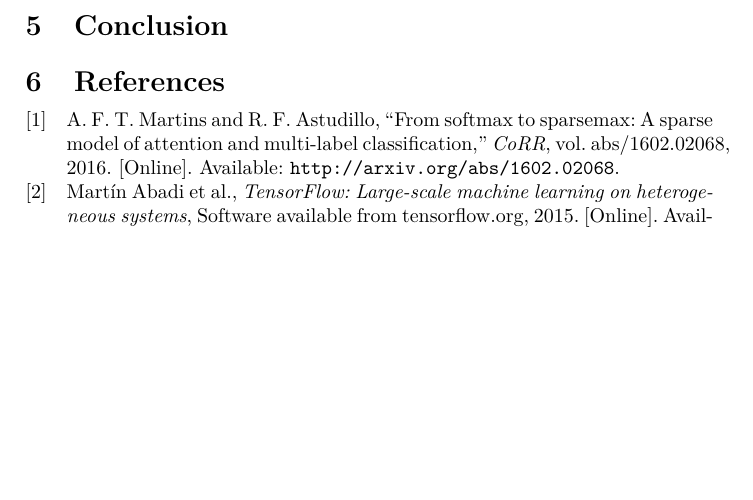
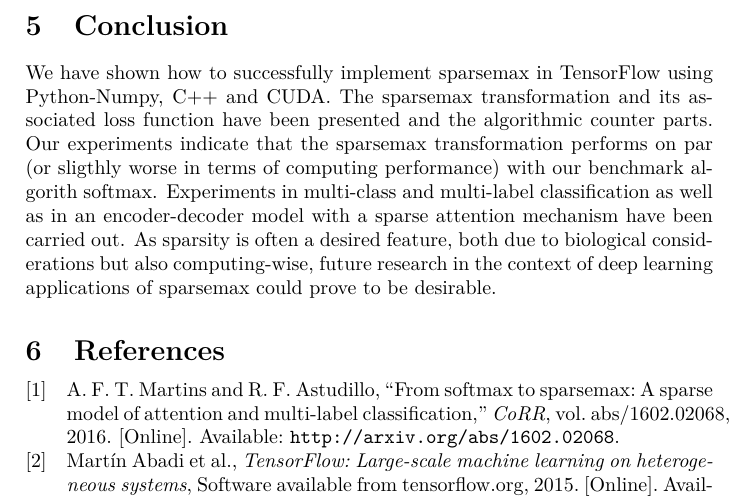
Before and after one commit to AndreasMadsen/course-02456-sparsemax, a LaTeX paper (latex/report/main.tex, which reads latex/report/conclusion.tex): part of page 9 of 9, cut so that both start at the same text, the shorter picture padded with empty space. Compiled offline with pdfLaTeX; a LaTeX package or settings file that is missing is left out.

Commit message:
add conclusion section

```diff
--- a/latex/report/conclusion.tex
+++ b/latex/report/conclusion.tex
@@ -1 +1,2 @@
 \section{Conclusion}
+We have shown how to successfully implement sparsemax in TensorFlow using Python-Numpy, C++ and CUDA. The sparsemax transformation and its associated loss function have been presented and the algorithmic counter parts. Our experiments indicate that the sparsemax transformation performs on par (or sligthly worse in terms of computing performance) with our benchmark algorith softmax. Experiments in multi-class and multi-label classification as well as in an encoder-decoder model with a sparse attention mechanism have been carried out. As sparsity is often a desired feature, both due to biological considerations but also computing-wise, future research in the context of deep learning applications of sparsemax could prove to be desirable.
```
